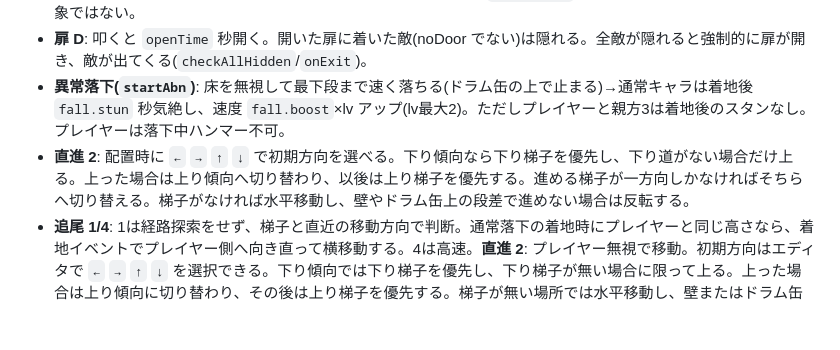
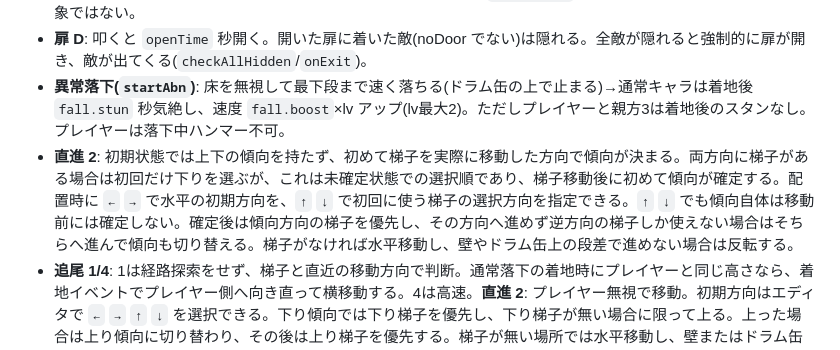
Before and after one commit to Himynameis-maker/rekikuru, a Markdown page: docs/SPEC.md, the part around the change. GitHub-like rendering; blank space fills up the shorter version.

Commit message:
直進敵の初回梯子傾向ルールを仕様書に反映

```diff
--- a/docs/SPEC.md
+++ b/docs/SPEC.md
@@ -84,7 +84,7 @@ js/main.js              DOM配線・モード切替(title/edit/play)・入力・
   上下左右の隣接物に通常の爆風を適用する。横方向は、隣の破壊可能な物が爆風一回分で消えた場合、その隣の破壊可能な物へ連鎖し、破壊ごとに `0.2` 秒待つ。消えなかった場合や破壊不能物に当たった場合は連鎖を止める。壁・L梯子・鉄柱は破壊可能。扉を開け、隣の爆弾に連鎖(`chainDelay`)。鉄柱はクリア条件のカウント対象ではない。
 - **扉 D**: 叩くと `openTime` 秒開く。開いた扉に着いた敵(noDoor でない)は隠れる。全敵が隠れると強制的に扉が開き、敵が出てくる(`checkAllHidden`/`onExit`)。
 - **異常落下(`startAbn`)**: 床を無視して最下段まで速く落ちる(ドラム缶の上で止まる)→通常キャラは着地後 `fall.stun` 秒気絶し、速度 `fall.boost`×lv アップ(lv最大2)。ただしプレイヤーと親方3は着地後のスタンなし。プレイヤーは落下中ハンマー不可。
-- **直進 2**: 配置時に `←` `→` `↑` `↓` で初期方向を選べる。下り傾向なら下り梯子を優先し、下り道がない場合だけ上る。上った場合は上り傾向へ切り替わり、以後は上り梯子を優先する。進める梯子が一方向しかなければそちらへ切り替える。梯子がなければ水平移動し、壁やドラム缶上の段差で進めない場合は反転する。
+- **直進 2**: 初期状態では上下の傾向を持たず、初めて梯子を実際に移動した方向で傾向が決まる。両方向に梯子がある場合は初回だけ下りを選ぶが、これは未確定状態での選択順であり、梯子移動後に初めて傾向が確定する。配置時に `←` `→` で水平の初期方向を、`↑` `↓` で初回に使う梯子の選択方向を指定できる。`↑` `↓` でも傾向自体は移動前には確定しない。確定後は傾向方向の梯子を優先し、その方向へ進めず逆方向の梯子しか使えない場合はそちらへ進んで傾向も切り替える。梯子がなければ水平移動し、壁やドラム缶上の段差で進めない場合は反転する。
 - **追尾 1/4**: 1は経路探索をせず、梯子と直近の移動方向で判断。通常落下の着地時にプレイヤーと同じ高さなら、着地イベントでプレイヤー側へ向き直って横移動する。4は高速。**直進 2**: プレイヤー無視で移動。初期方向はエディタで `←` `→` `↑` `↓` を選択できる。下り傾向では下り梯子を優先し、下り梯子が無い場合に限って上る。上った場合は上り傾向に切り替わり、その後は上り梯子を優先する。梯子が無い場所では水平移動し、壁またはドラム缶上から普通の足場へ進めない場合は反転する。**親方 3** は追尾 1 の挙動を継承するため、通常落下で同じ高さに着地したときもプレイヤー側へ向く。
 - **親方 3(裏側の敵)**: チェイサー1と同じ追尾判定・梯子判定を使い、移動の合間に0.4〜1.2秒停止する。停止後の移動開始時に高さ・梯子を再判定する。同じマスに来ると `windup` 秒後にハンマーを振る。爆弾以外の梯子・壁・鉄柱を通常の一振り分だけ処理し、対象が完全に消えた場合だけプレイヤーを異常落下させる。**プレイヤーは異常落下するだけでミスにはならない**。プレイヤーがハンマーで対象を完全破壊した場合だけ親方も異常落下する。双方とも落下後のスタンなし。触れても無害(harmless)。
 - **火の玉**: `Game` が `interval` 秒ごとに、左右端のどちらかから、**横幅の半分以上が地面の段(と最下段)**のランダムな1段に出し、反対端まで直進(ループしない)。触れるとミス。
```
